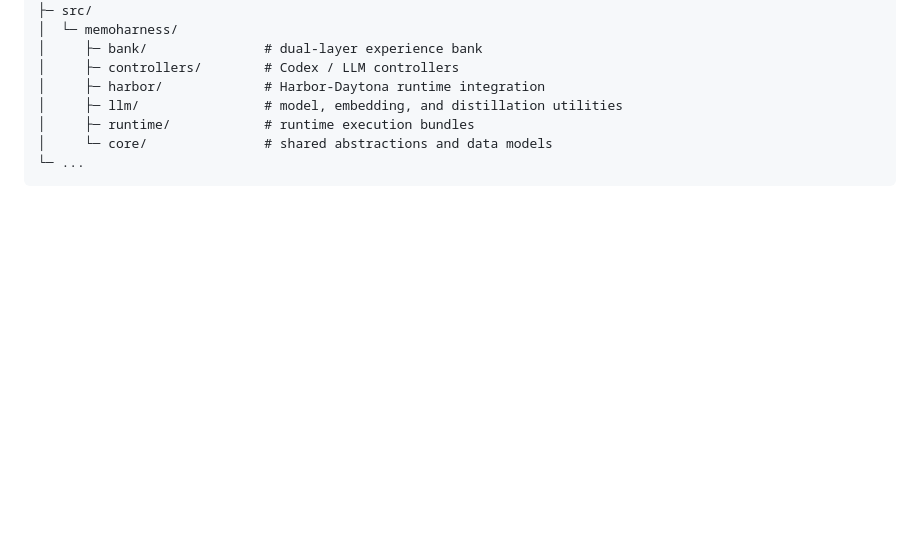
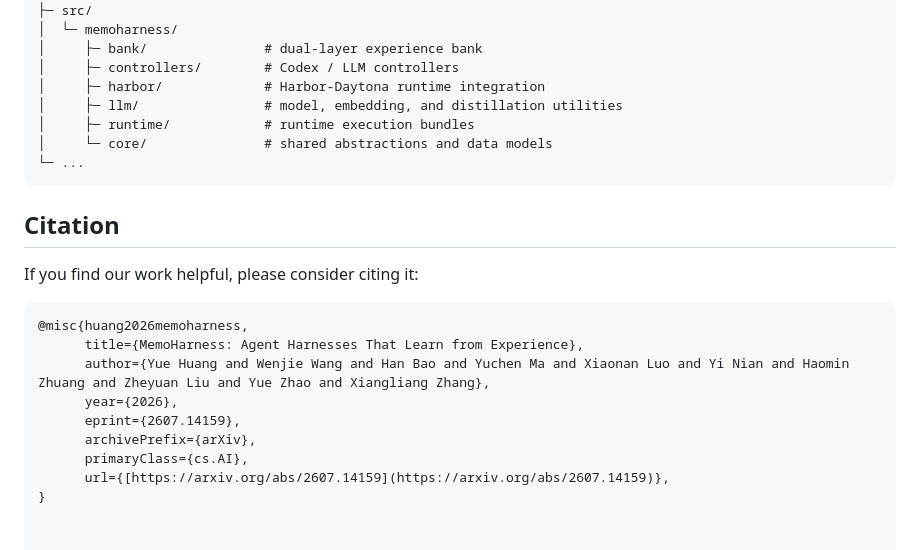
Before and after one commit to HowieHwong/MemoHarness, a Markdown page: README.md, the part around the change. GitHub-like rendering; blank space fills up the shorter version.

````diff
--- a/README.md
+++ b/README.md
@@ -147,3 +147,18 @@ MemoHarness/
 │     └─ core/               # shared abstractions and data models
 └─ ...
 ```
+
+## Citation
+
+If you find our work helpful, please consider citing it:
+
+```bibtex
+@misc{huang2026memoharness,
+      title={MemoHarness: Agent Harnesses That Learn from Experience},
+      author={Yue Huang and Wenjie Wang and Han Bao and Yuchen Ma and Xiaonan Luo and Yi Nian and Haomin Zhuang and Zheyuan Liu and Yue Zhao and Xiangliang Zhang},
+      year={2026},
+      eprint={2607.14159},
+      archivePrefix={arXiv},
+      primaryClass={cs.AI},
+      url={[https://arxiv.org/abs/2607.14159](https://arxiv.org/abs/2607.14159)},
+}
````
